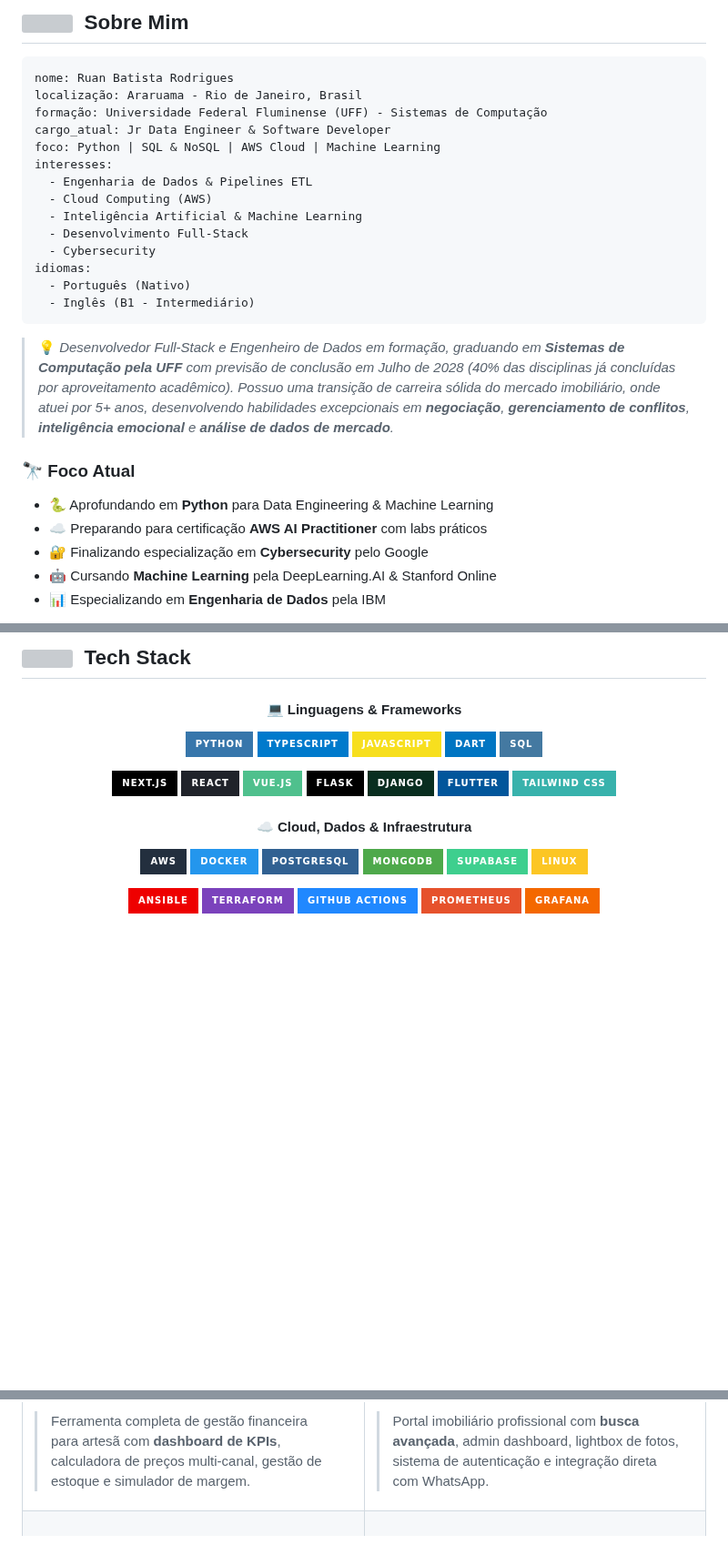
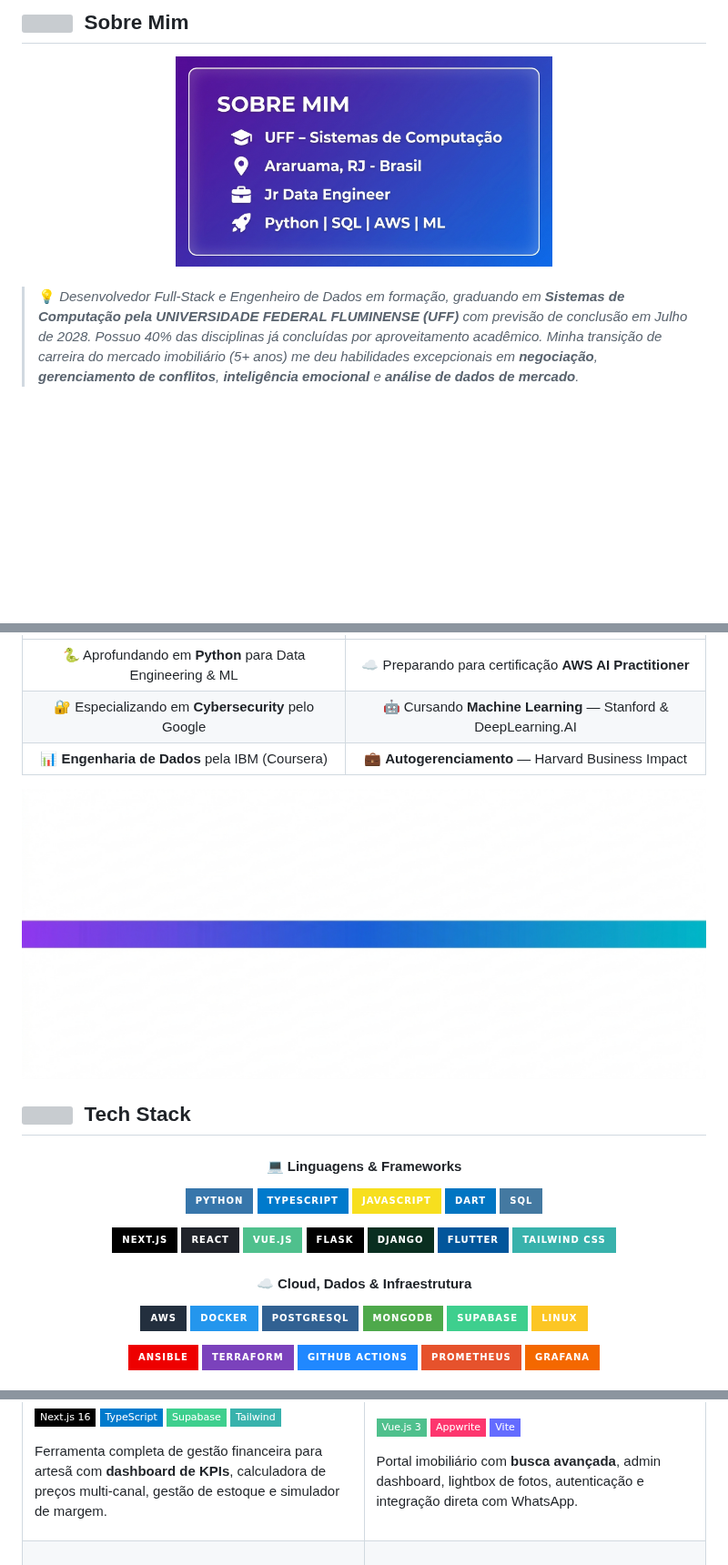
Before and after one commit to zzruanxx/zzruanxx, a Markdown page: README.md, 3 parts joined by grey strips. Shown at 91% size. Rendered like a GitHub page; pictures changed too: assets/img/about_me.jpg (added), assets/img/divider.jpg (added); badges without logos; blank space fills up the shorter version; grey boxes are pictures that could not be loaded.

Commit message:
new_readme

````diff
--- a/README.md
+++ b/README.md
@@ -46,30 +46,13 @@
 
-## <img src="https://media.giphy.com/media/hvRJCLFzcasrR4ia7z/giphy.gif" width="28"> &nbsp;Sobre Mim
+## <img src="https://media.giphy.com/media/hvRJCLFzcasrR4ia7z/giphy.gif" width="28">&nbsp; Sobre Mim
 
-```yaml
-nome: Ruan Batista Rodrigues
-localização: Araruama - Rio de Janeiro, Brasil
-formação: Universidade Federal Fluminense (UFF) - Sistemas de Computação
-cargo_atual: Jr Data Engineer & Software Developer
-foco: Python | SQL & NoSQL | AWS Cloud | Machine Learning
-interesses:
-  - Engenharia de Dados & Pipelines ETL
-  - Cloud Computing (AWS)
-  - Inteligência Artificial & Machine Learning
-  - Desenvolvimento Full-Stack
-  - Cybersecurity
-idiomas:
-  - Português (Nativo)
-  - Inglês (B1 - Intermediário)
-```
+<div align="center">
+  <img src="./assets/img/about_me.jpg" alt="Sobre Mim" width="55%"/>
+</div>
 
-> 💡 *Desenvolvedor Full-Stack e Engenheiro de Dados em formação, graduando em **Sistemas de Computação pela UFF** com previsão de conclusão em Julho de 2028 (40% das disciplinas já concluídas por aproveitamento acadêmico). Possuo uma transição de carreira sólida do mercado imobiliário, onde atuei por 5+ anos, desenvolvendo habilidades excepcionais em **negociação**, **gerenciamento de conflitos**, **inteligência emocional** e **análise de dados de mercado**.*
+<br/>
 
-### 🔭 Foco Atual
+> 💡 *Desenvolvedor Full-Stack e Engenheiro de Dados em formação, graduando em **Sistemas de Computação pela UNIVERSIDADE FEDERAL FLUMINENSE (UFF)** com previsão de conclusão em Julho de 2028. Possuo 40% das disciplinas já concluídas por aproveitamento acadêmico. Minha transição de carreira do mercado imobiliário (5+ anos) me deu habilidades excepcionais em **negociação**, **gerenciamento de conflitos**, **inteligência emocional** e **análise de dados de mercado**.*
 
-- 🐍 Aprofundando em **Python** para Data Engineering & Machine Learning
-- ☁️ Preparando para certificação **AWS AI Practitioner** com labs práticos
-- 🔐 Finalizando especialização em **Cybersecurity** pelo Google
-- 🤖 Cursando **Machine Learning** pela DeepLearning.AI & Stanford Online
-- 📊 Especializando em **Engenharia de Dados** pela IBM
+<br/>
 
@@ -78,5 +60,16 @@ idiomas:
 
-## <img src="https://media2.giphy.com/media/QssGEmpkyEOhBCb7e1/giphy.gif?cid=ecf05e47a0n3gi1bfqntqmob8g9aid1oyj2wr3ds3mg700bl&rid=giphy.gif" width="28"> &nbsp;Tech Stack
+| | |
+|:---:|:---:|
+| 🐍 Aprofundando em **Python** para Data Engineering & ML | ☁️ Preparando para certificação **AWS AI Practitioner** |
+| 🔐 Especializando em **Cybersecurity** pelo Google | 🤖 Cursando **Machine Learning** — Stanford & DeepLearning.AI |
+| 📊 **Engenharia de Dados** pela IBM (Coursera) | 💼 **Autogerenciamento** — Harvard Business Impact |
+
+</div>
+
+<!-- ────────────────────────────────────────────────── -->
+<img src="./assets/img/divider.jpg" width="100%" height="6"/>
+
+## <img src="https://media2.giphy.com/media/QssGEmpkyEOhBCb7e1/giphy.gif?cid=ecf05e47a0n3gi1bfqntqmob8g9aid1oyj2wr3ds3mg700bl&rid=giphy.gif" width="28">&nbsp; Tech Stack
 
 <div align="center">
 
@@ -144,4 +142,9 @@ idiomas:
 
-> Ferramenta completa de gestão financeira para artesã com **dashboard de KPIs**, calculadora de preços multi-canal, gestão de estoque e simulador de margem.
+![Next.js](https://img.shields.io/badge/Next.js_16-000?style=flat-square&logo=next.js&logoColor=white)
+![TypeScript](https://img.shields.io/badge/TypeScript-007ACC?style=flat-square&logo=typescript&logoColor=white)
+![Supabase](https://img.shields.io/badge/Supabase-3ECF8E?style=flat-square&logo=supabase&logoColor=white)
+![Tailwind](https://img.shields.io/badge/Tailwind-38B2AC?style=flat-square&logo=tailwind-css&logoColor=white)
+
+Ferramenta completa de gestão financeira para artesã com **dashboard de KPIs**, calculadora de preços multi-canal, gestão de estoque e simulador de margem.
 
 </td>
````
Also changed, not shown: other parts of README.md (+72 -55 lines), assets/img/certifications.jpg (added), assets/img/hero_banner.jpg (added), assets/img/projects.jpg (added).
